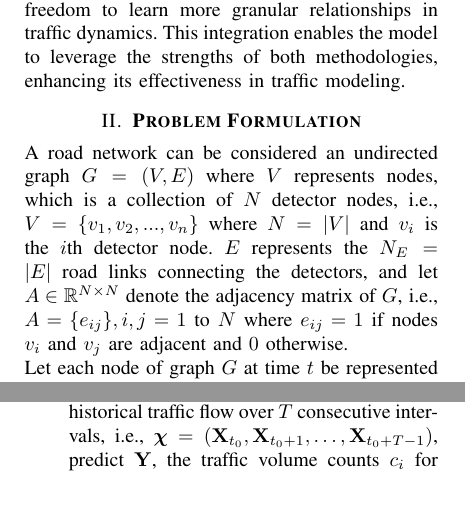
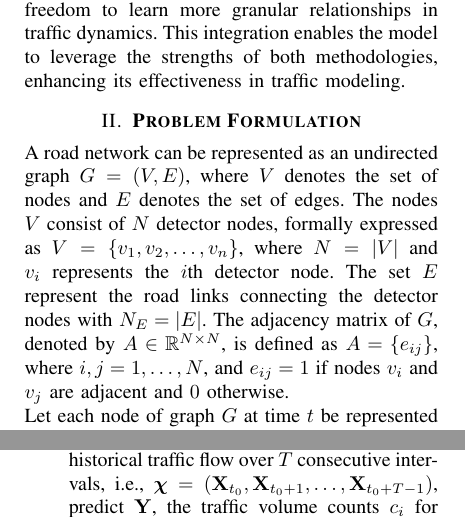
Before and after one commit to Networking-lab-iitbhu/tradwin-mtp, a LaTeX paper (TraDWin paper/paper.tex, which reads TraDWin paper/problem-formulation.tex): two parts of the columns of page 3 of 14, joined at a grey line, cut so that both start at the same text. Compiled offline with pdfLaTeX.

Commit message:
compiled till related work

```diff
--- a/TraDWin paper/problem-formulation.tex
+++ b/TraDWin paper/problem-formulation.tex
@@ -1,7 +1,7 @@
 %!TEX root=./paper.tex
 \section{\textbf{Problem Formulation}}\label{sec:problem-for}
 
-A road network can be considered an undirected graph $G = (V, E)$ where $V$ represents nodes, which is a collection of $N$ detector nodes, i.e., $V=\{v_1,v_2,...,v_n\}$ where $N = |V|$ and $v_i$ is the $i$th detector node. $E$ represents the $N_E = |E|$ road links connecting the detectors, and let $A \in \mathbb{R}^{N \times N}$ denote the adjacency matrix of $G$, i.e., $A = \{e_{ij}\}, i,j=1$ to $N$ where $e_{ij} = 1$ if nodes $v_i$ and $v_j$ are adjacent and $0$ otherwise.
+A road network can be represented as an undirected graph \( G = (V, E) \), where \( V \) denotes the set of nodes and \( E \) denotes the set of edges. The nodes \( V \) consist of \( N \) detector nodes, formally expressed as \( V = \{v_1, v_2, \ldots, v_n\} \), where \( N = |V| \) and \( v_i \) represents the \( i \)th detector node. The set \( E \) represent the road links connecting the detector nodes with \( N_E = |E| \). The adjacency matrix of \( G \), denoted by \( A \in \mathbb{R}^{N \times N} \), is defined as \( A = \{e_{ij}\} \), where \( i, j = 1, \ldots, N \), and \( e_{ij} = 1 \) if nodes \( v_i \) and \( v_j \) are adjacent and \( 0 \) otherwise.
 
 Let each node of graph $G$ at time $t$ be represented by a $D$-dimensional feature vector represented as $\mathbf{x}_i^t \in \mathbb{R}^D$ that represents the node embeddings generated as explained later using node embeddings obtained from Node2Vec, other meta-information encoded, and traffic volume counts. Also, let the volume of traffic at time $t$ at node $i$ be $c_i^t$.
 
```
Also changed, not shown: TraDWin paper/paper.bbl, TraDWin paper/paper.pdf, 5 other files.
